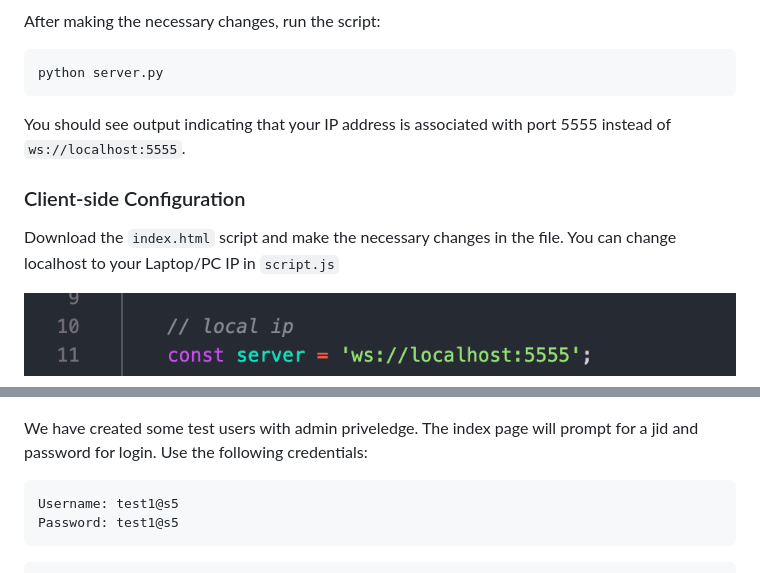
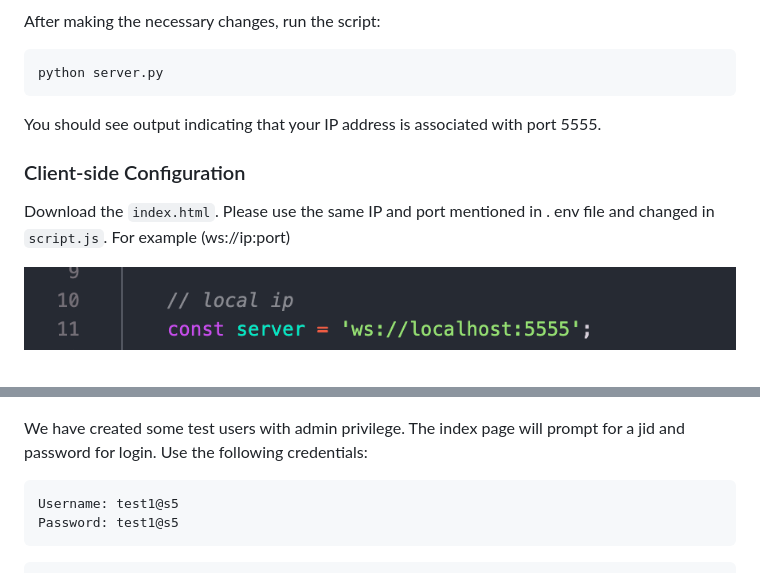
Before and after one commit to bidurdhakal/securegroup5, a Markdown page: README.md, 2 parts joined by grey strips. GitHub-like rendering.

````diff
--- a/README.md
+++ b/README.md
@@ -86,11 +86,11 @@ After making the necessary changes, run the script:
 ```sh
 python server.py
 ```
-You should see output indicating that your IP address is associated with port 5555 instead of `ws://localhost:5555`.
+You should see output indicating that your IP address is associated with port 5555.
 
 ### Client-side Configuration
 
-Download the `index.html` script and make the necessary changes in the file. You can change localhost to your Laptop/PC IP in `script.js`
+Download the `index.html`. Please use the same IP and port mentioned in . env file and changed in `script.js`. For example (ws://ip:port)
 
 ![Server Output](./assets/js-change-ip.png)
 
@@ -100,7 +100,7 @@ Double-click on the `index.html` file to open it.
 
 ![Client Configuration](./assets/login.png)
 
-We have created some test users with admin priveledge. The index page will prompt for a jid and password for login. Use the following credentials:
+We have created some test users with admin privilege. The index page will prompt for a jid and password for login. Use the following credentials:
 ```sh
 Username: test1@s5
 Password: test1@s5
````
